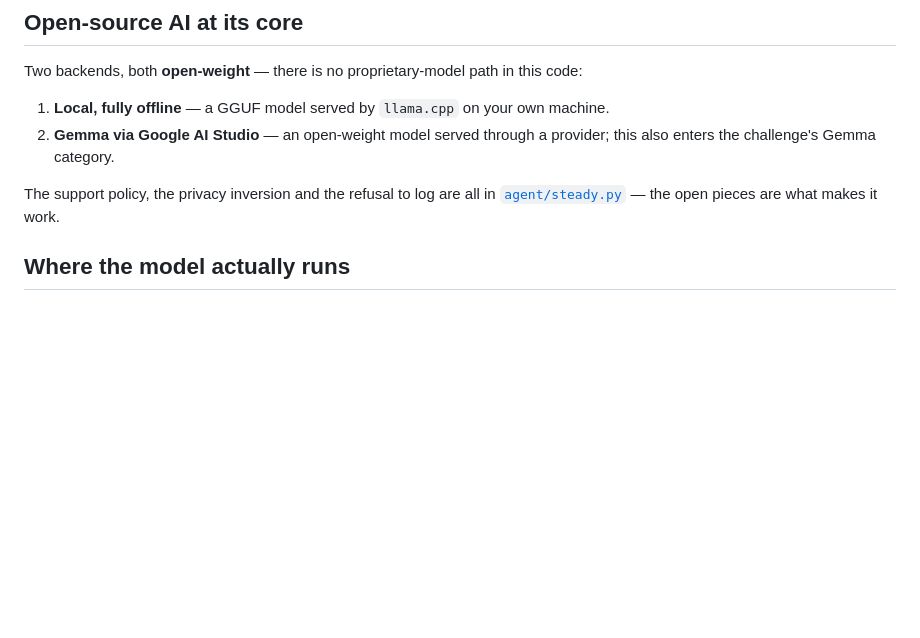
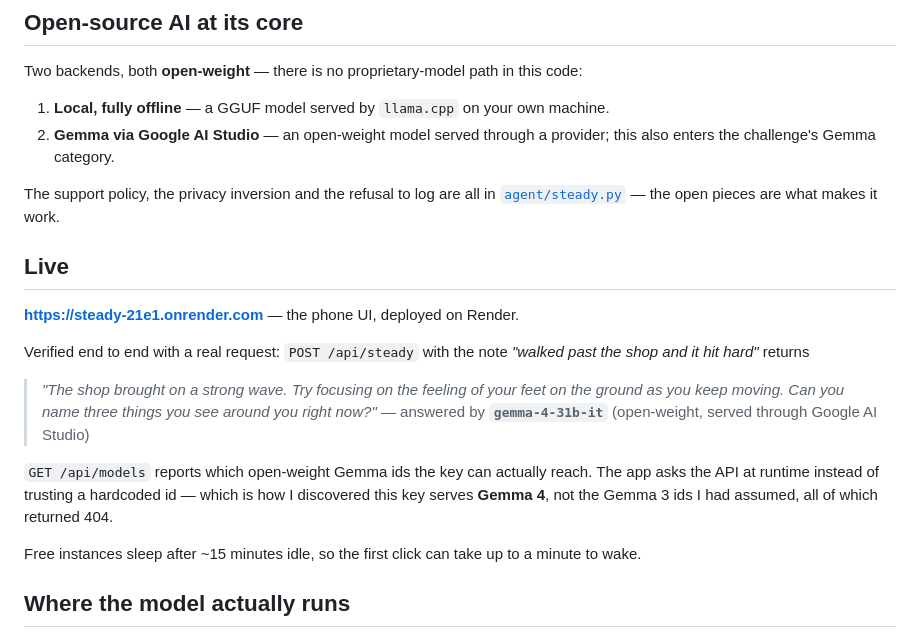
Before and after one commit to Zaygal/steady, a Markdown page: README.md, the part around the change. GitHub-like rendering; blank space fills up the shorter version.

Commit message:
Live on Render: verified reply, Gemma 4 via AI Studio, and the Render category

```diff
--- a/README.md
+++ b/README.md
@@ -35,6 +35,23 @@ Two backends, both **open-weight** — there is no proprietary-model path in thi
 
 The support policy, the privacy inversion and the refusal to log are all in
 [`agent/steady.py`](agent/steady.py) — the open pieces are what makes it work.
+
+## Live
+
+**https://steady-21e1.onrender.com** — the phone UI, deployed on Render.
+
+Verified end to end with a real request: `POST /api/steady` with the note *"walked past the shop
+and it hit hard"* returns
+
+> *"The shop brought on a strong wave. Try focusing on the feeling of your feet on the ground as
+> you keep moving. Can you name three things you see around you right now?"*
+> — answered by **`gemma-4-31b-it`** (open-weight, served through Google AI Studio)
+
+`GET /api/models` reports which open-weight Gemma ids the key can actually reach. The app asks
+the API at runtime instead of trusting a hardcoded id — which is how I discovered this key serves
+**Gemma 4**, not the Gemma 3 ids I had assumed, all of which returned 404.
+
+Free instances sleep after ~15 minutes idle, so the first click can take up to a minute to wake.
 
 ## Where the model actually runs
 
```
Also changed, not shown: DEV-POST.md (+25 -1 lines).
